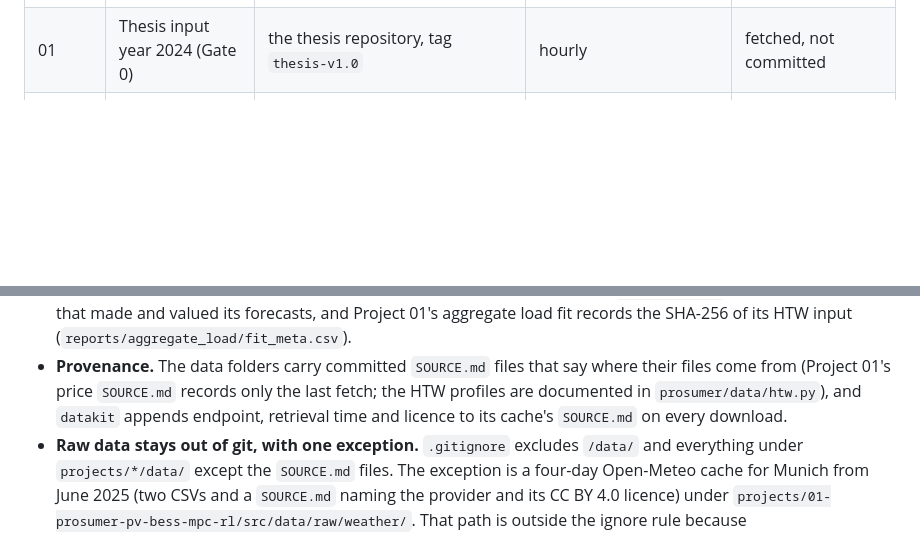
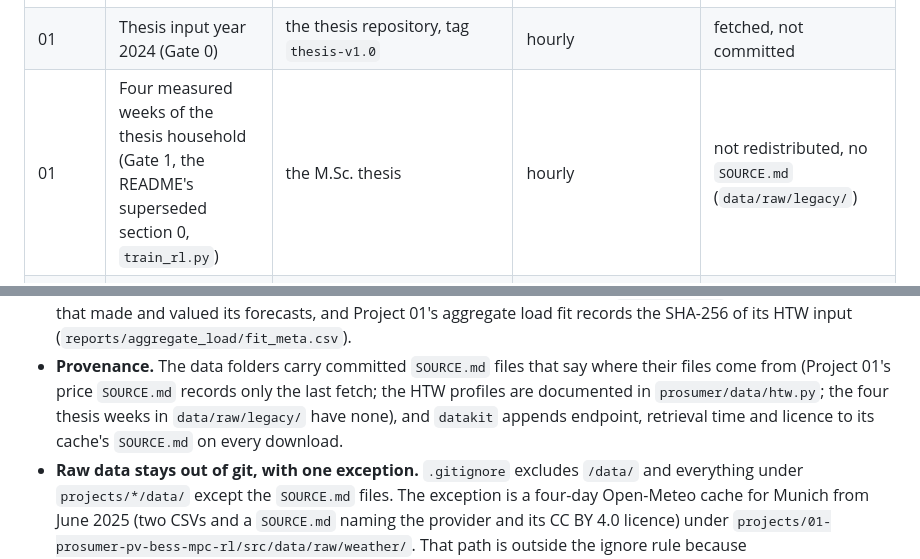
Before and after one commit to muratkus01/Portfolio, a Markdown page: docs/02-data-sources.md, 2 parts joined by grey strips. Rendered like a GitHub page; blank space fills up the shorter version.

Commit message:
docs: list Project 01's four thesis weeks among its inputs
Section 0 says it lists what the active projects read, but it left out
the four measured weeks of the thesis household. They feed Gate 1 (the
Makefile's legacy target), the P01 README's superseded section 0 and
train_rl.py (DATA_DIR = data/raw/legacy), which docs/05 cites. The P01
README says they "are not in the repository",
tests/test_legacy_regression.py skips because data/raw/legacy/ "is not
redistributed", and git tracks no SOURCE.md there. The new row and the
provenance bullet say so.

```diff
--- a/docs/02-data-sources.md
+++ b/docs/02-data-sources.md
@@ -24,6 +24,7 @@ NDA. Proprietary data, where obtained, improves fidelity but is never a precondi
 | 01 | Daily mean temperature (aggregate load model) | ERA5 through the Open-Meteo archive API, at the state capitals | daily | fetched and cached, not committed |
 | 01 | Home-storage fleet (national analysis) | MaStR battery register as monthly series from battery-charts.de | monthly | downloaded by hand, not committed ([SOURCE](../projects/01-prosumer-pv-bess-mpc-rl/data/raw/mastr/SOURCE.md)) |
 | 01 | Thesis input year 2024 (Gate 0) | the thesis repository, tag `thesis-v1.0` | hourly | fetched, not committed |
+| 01 | Four measured weeks of the thesis household (Gate 1, the README's superseded section 0, `train_rl.py`) | the M.Sc. thesis | hourly | not redistributed, no `SOURCE.md` (`data/raw/legacy/`) |
 | 03 | Portfolio output | Energy-Charts public feed-in of wind (onshore + offshore) and solar, divided by the month's installed capacity (also Energy-Charts) and scaled to 200 MW wind + 100 MW PV | 15 min | fetched and cached by `python -m f2b.cli build-data`, not committed |
 | 03 | TSO forecasts (the F4 benchmark) | Energy-Charts: the transparency-platform day-ahead, intraday and current forecasts of the same fleet, scaled the same way | 15 min | fetched and cached, not committed |
 | 03 | Weather forecasts | Open-Meteo previous-runs archive at the 16 state capitals and two offshore clusters, as forecast one and two days earlier | hourly | fetched and cached, not committed ([SOURCE](../projects/03-probabilistic-forecast-to-bid/data/raw/open_meteo/SOURCE.md)) |
@@ -146,8 +147,9 @@ code are portable:
   aggregate load fit records the SHA-256 of its HTW input (`reports/aggregate_load/fit_meta.csv`).
 - **Provenance.** The data folders carry committed `SOURCE.md` files that say where their
   files come from (Project 01's price `SOURCE.md` records only the last fetch; the HTW
-  profiles are documented in `prosumer/data/htw.py`), and `datakit` appends endpoint,
-  retrieval time and licence to its cache's `SOURCE.md` on every download.
+  profiles are documented in `prosumer/data/htw.py`; the four thesis weeks in
+  `data/raw/legacy/` have none), and `datakit` appends endpoint, retrieval time and licence
+  to its cache's `SOURCE.md` on every download.
 - **Raw data stays out of git, with one exception.** `.gitignore` excludes `/data/` and
   everything under `projects/*/data/` except the `SOURCE.md` files. The exception is a
   four-day Open-Meteo cache for Munich from June 2025 (two CSVs and a `SOURCE.md` naming
```
